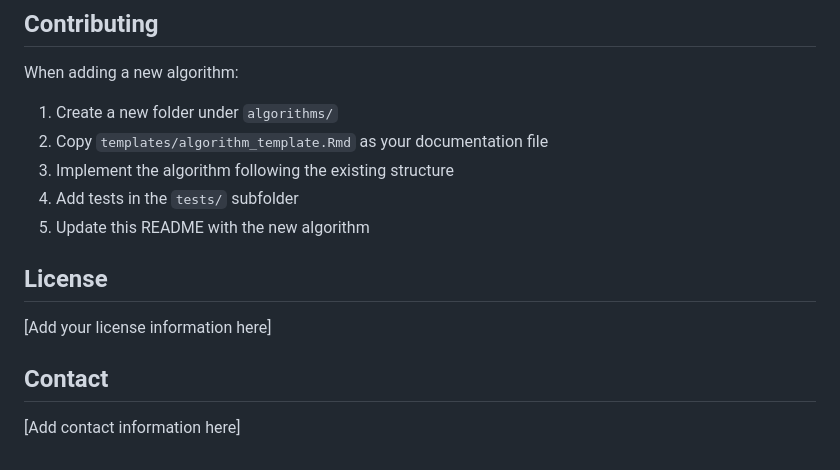
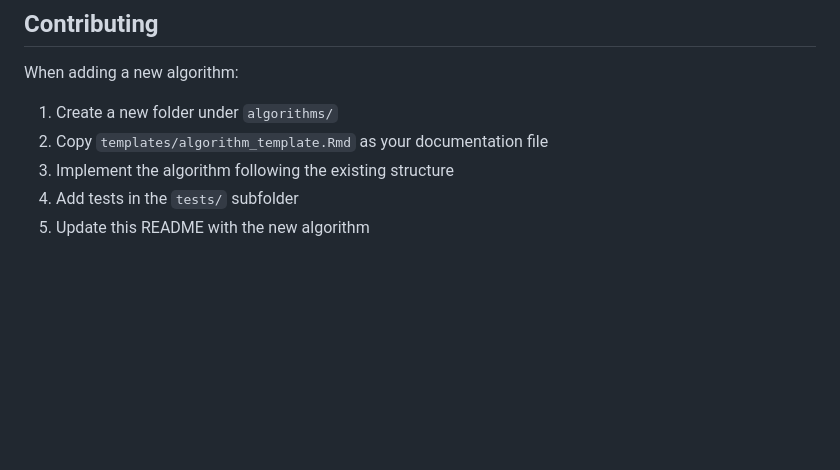
Before and after one commit to ngnquanq/StatsAndProp, a Markdown page: 1. Computational Statistics/Lab/README.md, the part around the change. GitHub-like rendering; blank space fills up the shorter version.

```diff
--- a/1. Computational Statistics/Lab/README.md
+++ b/1. Computational Statistics/Lab/README.md
@@ -126,11 +126,3 @@ When adding a new algorithm:
 3. Implement the algorithm following the existing structure
 4. Add tests in the `tests/` subfolder
 5. Update this README with the new algorithm
-
-## License
-
-[Add your license information here]
-
-## Contact
-
-[Add contact information here]
```
